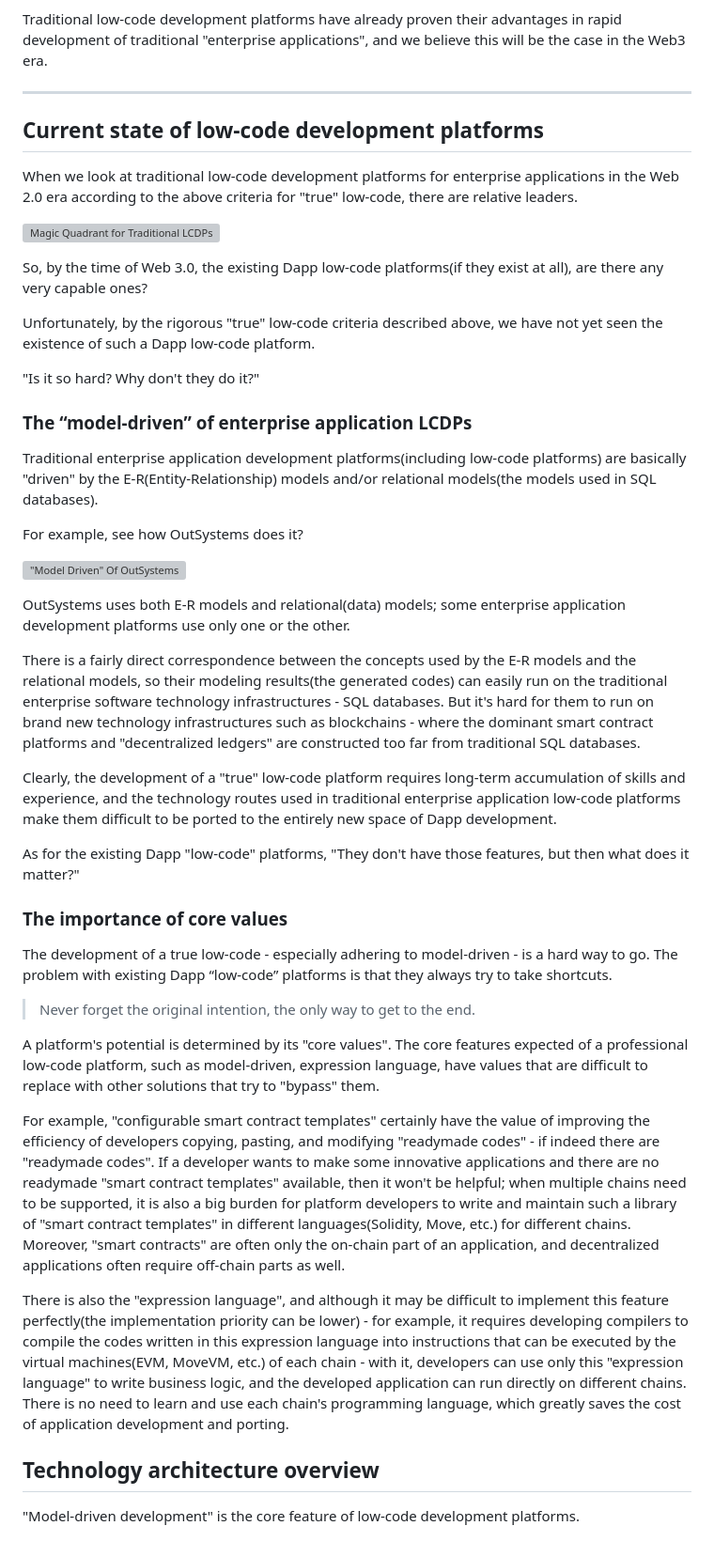
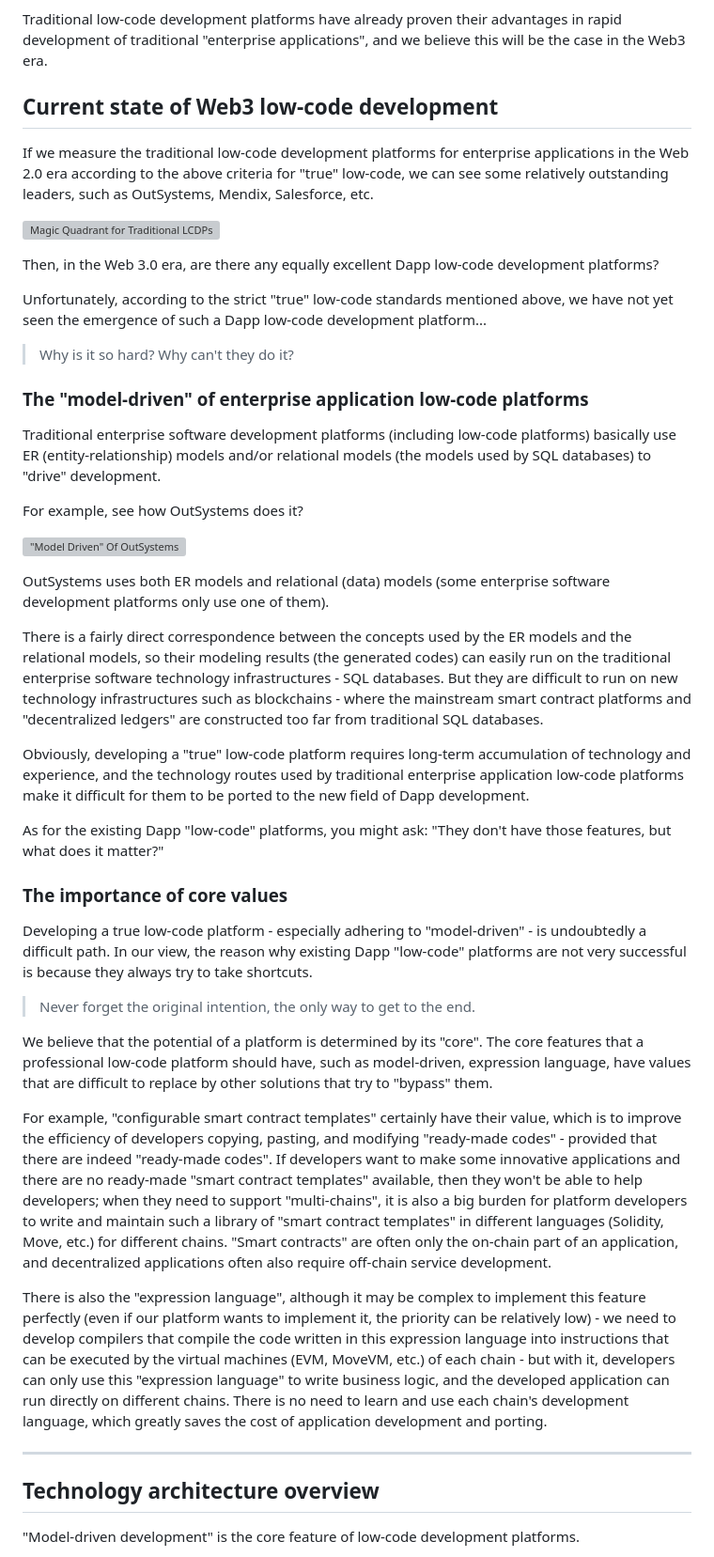
Before and after one commit to dddappp/dddappp.github.io, a Markdown page: README.md, the part around the change. Shown at 94% size. GitHub-like rendering; grey boxes are pictures that could not be loaded.

```diff
--- a/README.md
+++ b/README.md
@@ -56,47 +56,47 @@ We especially want to emphasize the huge imagination space that can be raised by
 
 Traditional low-code development platforms have already proven their advantages in rapid development of traditional "enterprise applications", and we believe this will be the case in the Web3 era.
 
----
+## Current state of Web3 low-code development
 
-## Current state of low-code development platforms
-
-When we look at traditional low-code development platforms for enterprise applications in the Web 2.0 era according to the above criteria for "true" low-code, there are relative leaders.
+If we measure the traditional low-code development platforms for enterprise applications in the Web 2.0 era according to the above criteria for "true" low-code, we can see some relatively outstanding leaders, such as OutSystems, Mendix, Salesforce, etc.
 
 ![Magic Quadrant for Traditional LCDPs](TraditionalLCDPsMagicQuadrant.png)
 
-So, by the time of Web 3.0, the existing Dapp low-code platforms(if they exist at all), are there any very capable ones?
+Then, in the Web 3.0 era, are there any equally excellent Dapp low-code development platforms?
 
-Unfortunately, by the rigorous "true" low-code criteria described above, we have not yet seen the existence of such a Dapp low-code platform.
+Unfortunately, according to the strict "true" low-code standards mentioned above, we have not yet seen the emergence of such a Dapp low-code development platform...
 
-"Is it so hard? Why don't they do it?"
+> Why is it so hard? Why can't they do it?
 
-### The “model-driven” of enterprise application LCDPs
+### The "model-driven" of enterprise application low-code platforms
 
-Traditional enterprise application development platforms(including low-code platforms) are basically "driven" by the E-R(Entity-Relationship) models and/or relational models(the models used in SQL databases).
+Traditional enterprise software development platforms (including low-code platforms) basically use ER (entity-relationship) models and/or relational models (the models used by SQL databases) to "drive" development.
 
 For example, see how OutSystems does it?
 
 !["Model Driven" Of OutSystems](ModelDrivenOfOutSystems.png)
 
-OutSystems uses both E-R models and relational(data) models; some enterprise application development platforms use only one or the other.
+OutSystems uses both ER models and relational (data) models (some enterprise software development platforms only use one of them).
 
-There is a fairly direct correspondence between the concepts used by the E-R models and the relational models, so their modeling results(the generated codes) can easily run on the traditional enterprise software technology infrastructures - SQL databases. But it's hard for them to run on brand new technology infrastructures such as blockchains - where the dominant smart contract platforms and "decentralized ledgers" are constructed too far from traditional SQL databases.
+There is a fairly direct correspondence between the concepts used by the ER models and the relational models, so their modeling results (the generated codes) can easily run on the traditional enterprise software technology infrastructures - SQL databases. But they are difficult to run on new technology infrastructures such as blockchains - where the mainstream smart contract platforms and "decentralized ledgers" are constructed too far from traditional SQL databases.
 
-Clearly, the development of a "true" low-code platform requires long-term accumulation of skills and experience, and the technology routes used in traditional enterprise application low-code platforms make them difficult to be ported to the entirely new space of Dapp development.
+Obviously, developing a "true" low-code platform requires long-term accumulation of technology and experience, and the technology routes used by traditional enterprise application low-code platforms make it difficult for them to be ported to the new field of Dapp development.
 
-As for the existing Dapp "low-code" platforms, "They don't have those features, but then what does it matter?"
+As for the existing Dapp "low-code" platforms, you might ask: "They don't have those features, but what does it matter?"
 
 ### The importance of core values
 
-The development of a true low-code - especially adhering to model-driven - is a hard way to go. The problem with existing Dapp “low-code” platforms is that they always try to take shortcuts.
+Developing a true low-code platform - especially adhering to "model-driven" - is undoubtedly a difficult path. In our view, the reason why existing Dapp "low-code" platforms are not very successful is because they always try to take shortcuts.
 
 > Never forget the original intention, the only way to get to the end.
 
-A platform's potential is determined by its "core values". The core features expected of a professional low-code platform, such as model-driven, expression language, have values that are difficult to replace with other solutions that try to "bypass" them.
+We believe that the potential of a platform is determined by its "core". The core features that a professional low-code platform should have, such as model-driven, expression language, have values that are difficult to replace by other solutions that try to "bypass" them.
 
-For example, "configurable smart contract templates" certainly have the value of improving the efficiency of developers copying, pasting, and modifying "readymade codes" - if indeed there are "readymade codes". If a developer wants to make some innovative applications and there are no readymade "smart contract templates" available, then it won't be helpful; when multiple chains need to be supported, it is also a big burden for platform developers to write and maintain such a library of "smart contract templates" in different languages(Solidity, Move, etc.) for different chains. Moreover, "smart contracts" are often only the on-chain part of an application, and decentralized applications often require off-chain parts as well.
+For example, "configurable smart contract templates" certainly have their value, which is to improve the efficiency of developers copying, pasting, and modifying "ready-made codes" - provided that there are indeed "ready-made codes". If developers want to make some innovative applications and there are no ready-made "smart contract templates" available, then they won't be able to help developers; when they need to support "multi-chains", it is also a big burden for platform developers to write and maintain such a library of "smart contract templates" in different languages (Solidity, Move, etc.) for different chains. "Smart contracts" are often only the on-chain part of an application, and decentralized applications often also require off-chain service development.
 
-There is also the "expression language", and although it may be difficult to implement this feature perfectly(the implementation priority can be lower) - for example, it requires developing compilers to compile the codes written in this expression language into instructions that can be executed by the virtual machines(EVM, MoveVM, etc.) of each chain - with it, developers can use only this "expression language" to write business logic, and the developed application can run directly on different chains. There is no need to learn and use each chain's programming language, which greatly saves the cost of application development and porting.
+There is also the "expression language", although it may be complex to implement this feature perfectly (even if our platform wants to implement it, the priority can be relatively low) - we need to develop compilers that compile the code written in this expression language into instructions that can be executed by the virtual machines (EVM, MoveVM, etc.) of each chain - but with it, developers can only use this "expression language" to write business logic, and the developed application can run directly on different chains. There is no need to learn and use each chain's development language, which greatly saves the cost of application development and porting.
+
+---
 
 ## Technology architecture overview
 
```
Also changed, not shown: README_CN.md (+1 -1 lines).
